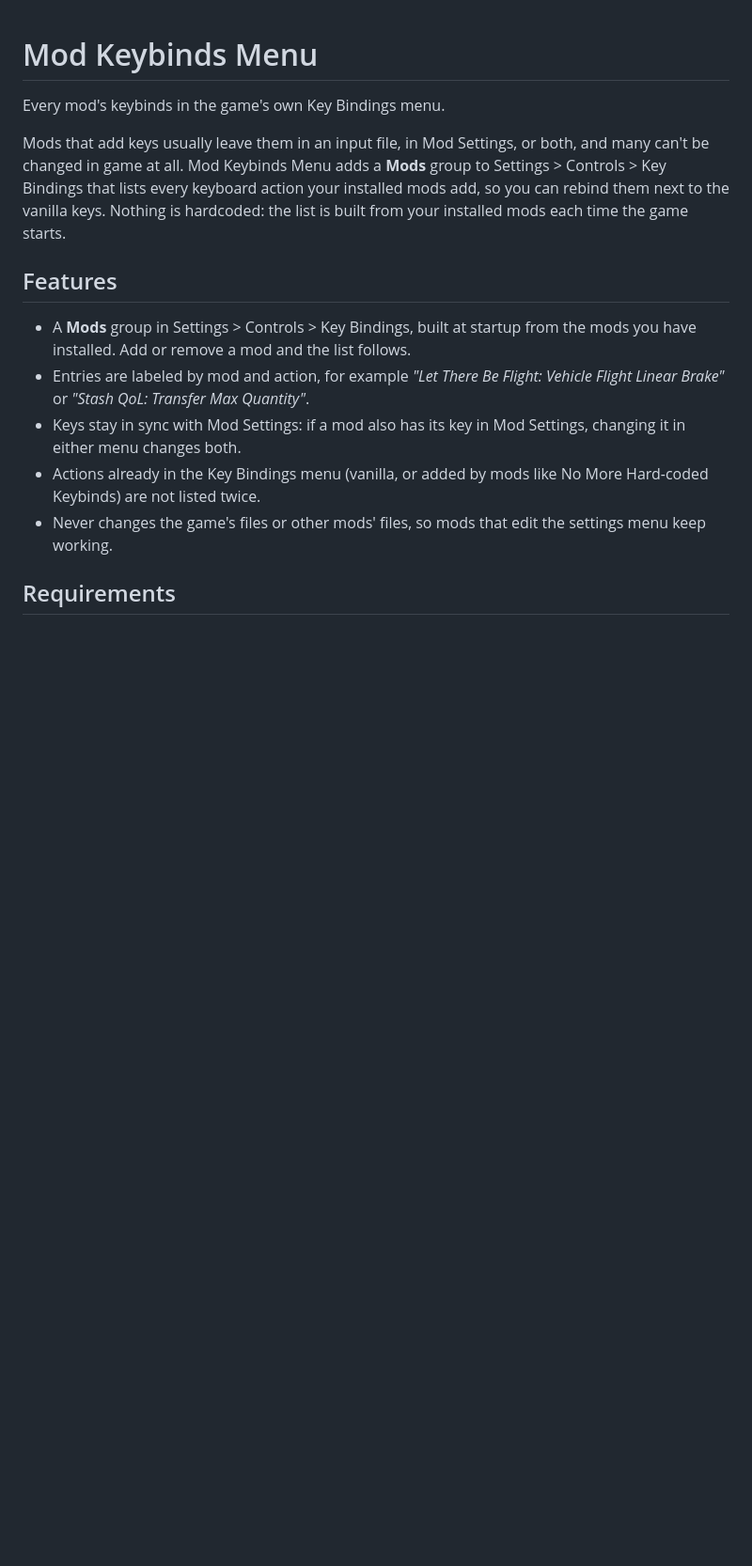
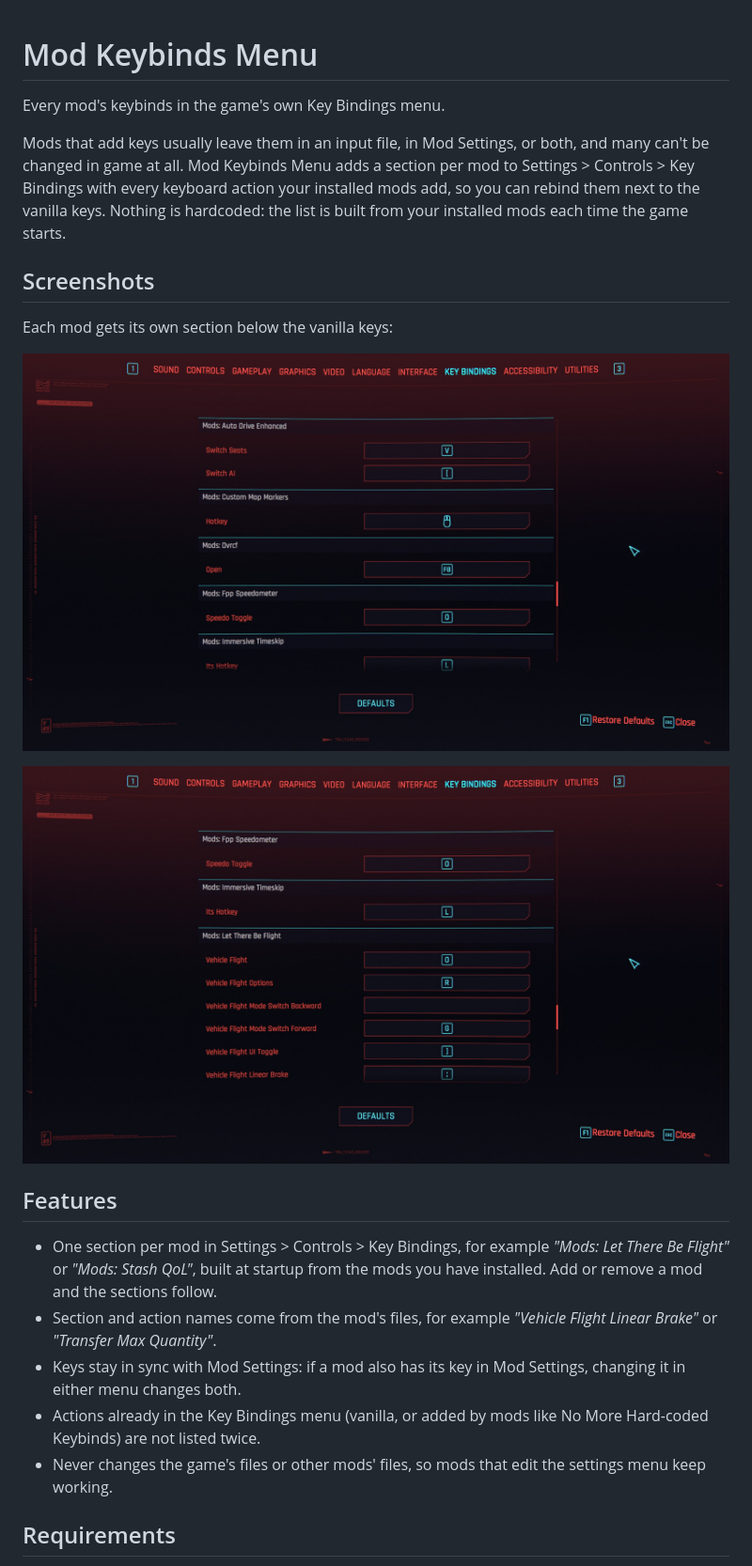
Before and after one commit to kaporli/unified-keybinds, a Markdown page: README.md, the part around one of its changes. Shown at 94% size. GitHub-like rendering; pictures changed too: screenshots/key-bindings-let-there-be-flight.jpg (added), screenshots/key-bindings-mod-sections.jpg (added); blank space fills up the shorter version.

```diff
--- a/README.md
+++ b/README.md
@@ -2,12 +2,20 @@
 
 Every mod's keybinds in the game's own Key Bindings menu.
 
-Mods that add keys usually leave them in an input file, in Mod Settings, or both, and many can't be changed in game at all. Mod Keybinds Menu adds a **Mods** group to Settings > Controls > Key Bindings that lists every keyboard action your installed mods add, so you can rebind them next to the vanilla keys. Nothing is hardcoded: the list is built from your installed mods each time the game starts.
+Mods that add keys usually leave them in an input file, in Mod Settings, or both, and many can't be changed in game at all. Mod Keybinds Menu adds a section per mod to Settings > Controls > Key Bindings with every keyboard action your installed mods add, so you can rebind them next to the vanilla keys. Nothing is hardcoded: the list is built from your installed mods each time the game starts.
+
+## Screenshots
+
+Each mod gets its own section below the vanilla keys:
+
+![Key Bindings menu with sections for Auto Drive Enhanced, Custom Map Markers, Dvrcf, Fpp Speedometer and Immersive Timeskip](screenshots/key-bindings-mod-sections.jpg)
+
+![The Let There Be Flight section with its flight controls](screenshots/key-bindings-let-there-be-flight.jpg)
 
 ## Features
 
-- A **Mods** group in Settings > Controls > Key Bindings, built at startup from the mods you have installed. Add or remove a mod and the list follows.
-- Entries are labeled by mod and action, for example *"Let There Be Flight: Vehicle Flight Linear Brake"* or *"Stash QoL: Transfer Max Quantity"*.
+- One section per mod in Settings > Controls > Key Bindings, for example *"Mods: Let There Be Flight"* or *"Mods: Stash QoL"*, built at startup from the mods you have installed. Add or remove a mod and the sections follow.
+- Section and action names come from the mod's files, for example *"Vehicle Flight Linear Brake"* or *"Transfer Max Quantity"*.
 - Keys stay in sync with Mod Settings: if a mod also has its key in Mod Settings, changing it in either menu changes both.
 - Actions already in the Key Bindings menu (vanilla, or added by mods like No More Hard-coded Keybinds) are not listed twice.
 - Never changes the game's files or other mods' files, so mods that edit the settings menu keep working.
```
Also changed, not shown: other parts of README.md (+8 -5 lines), CHANGELOG.md (+3 -2 lines), nexus/header.jpg (added), 8 other files.
